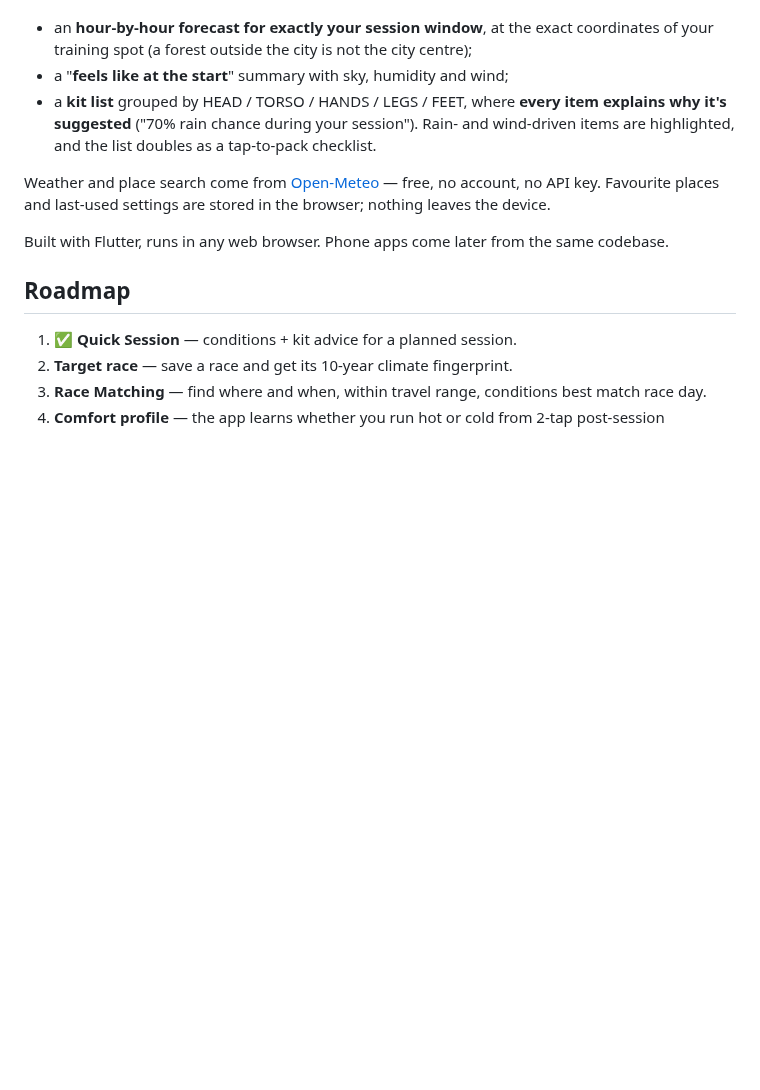
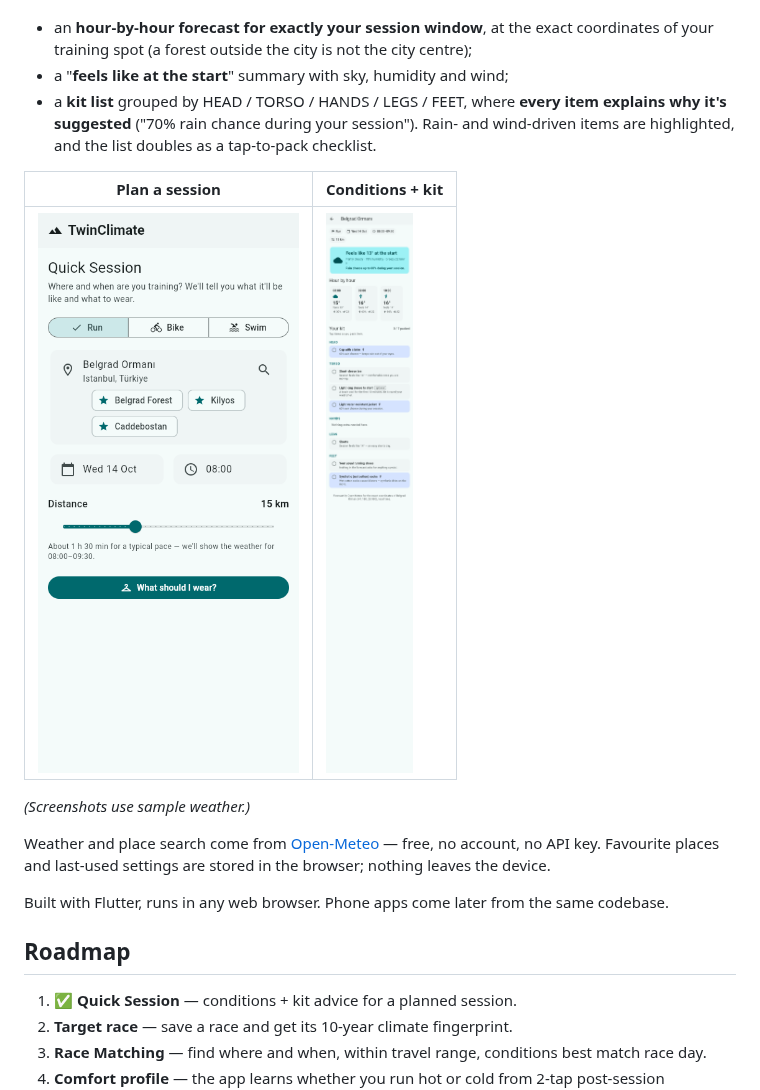
Before and after one commit to yamackolatan/twinclimate, a Markdown page: README.md, the part around the change. Rendered like a GitHub page; pictures changed too: docs/screenshots/quick-session-form.png (added), docs/screenshots/quick-session-result.png (added); blank space fills up the shorter version.

```diff
--- a/README.md
+++ b/README.md
@@ -11,6 +11,12 @@ and **how far** you're running, riding or swimming, and it answers with:
   **every item explains why it's suggested** ("70% rain chance during your
   session"). Rain- and wind-driven items are highlighted, and the list
   doubles as a tap-to-pack checklist.
+
+| Plan a session | Conditions + kit |
+| --- | --- |
+| ![Quick Session form](docs/screenshots/quick-session-form.png) | ![Result screen](docs/screenshots/quick-session-result.png) |
+
+*(Screenshots use sample weather.)*
 
 Weather and place search come from [Open-Meteo](https://open-meteo.com)
 — free, no account, no API key. Favourite places and last-used settings
```
Also changed, not shown: docs/screenshots/compare.png (deleted), docs/screenshots/find.png (deleted), docs/screenshots/mobile.png (deleted), 4 other files.
